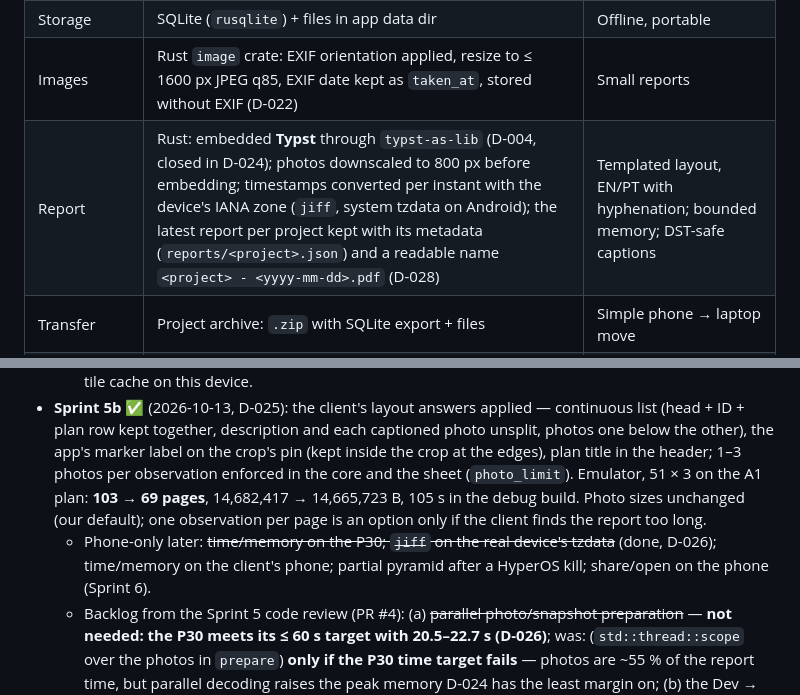
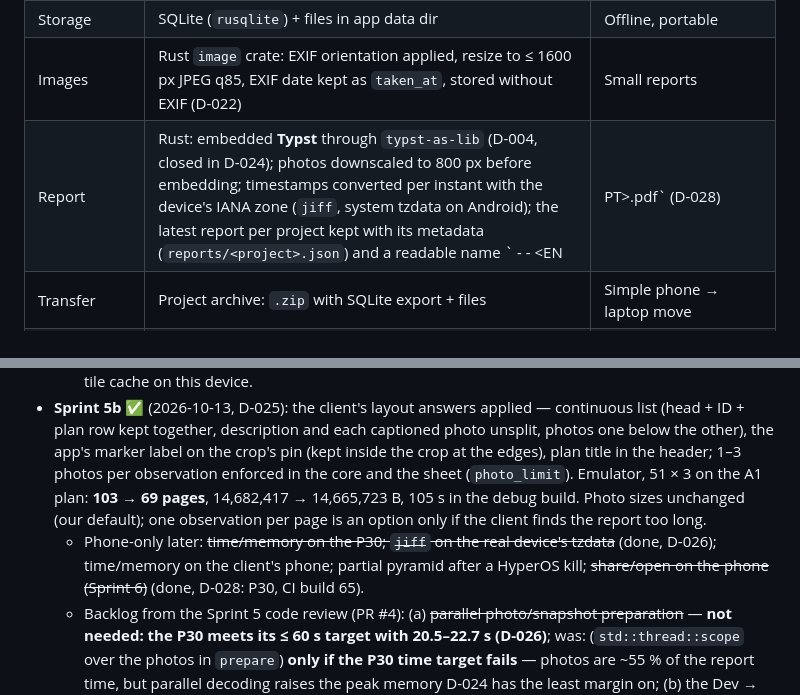
Before and after one commit to metambuy/checkflat, a Markdown page: docs/checkflatPLAN.md, 2 parts joined by grey strips. Rendered like a GitHub page.

```diff
--- a/docs/checkflatPLAN.md
+++ b/docs/checkflatPLAN.md
@@ -79,7 +79,7 @@ Offline-first app for real-estate site visits: load PDF plans, drop numbered pin
 | Photo annotation | Full-screen editor with an **SVG overlay** (ellipse, arrow, freehand; red; one stroke width as a fraction of the long side); shapes stored as JSON in `photo.annotation_json` with 0..1 coordinates, validated in the core; drawn onto the 800 px report copy by `annotate::flatten` with `tiny-skia` (already in the tree via typst-pdf) (D-027) | Non-destructive edits; the photo file never changes; same look in the app and the PDF |
 | Storage | SQLite (`rusqlite`) + files in app data dir | Offline, portable |
 | Images | Rust `image` crate: EXIF orientation applied, resize to ≤ 1600 px JPEG q85, EXIF date kept as `taken_at`, stored without EXIF (D-022) | Small reports |
-| Report | Rust: embedded **Typst** through `typst-as-lib` (D-004, closed in D-024); photos downscaled to 800 px before embedding; timestamps converted per instant with the device's IANA zone (`jiff`, system tzdata on Android); the latest report per project kept with its metadata (`reports/<project>.json`) and a readable name `<project> - <yyyy-mm-dd>.pdf` (D-028) | Templated layout, EN/PT with hyphenation; bounded memory; DST-safe captions |
+| Report | Rust: embedded **Typst** through `typst-as-lib` (D-004, closed in D-024); photos downscaled to 800 px before embedding; timestamps converted per instant with the device's IANA zone (`jiff`, system tzdata on Android); the latest report per project kept with its metadata (`reports/<project>.json`) and a readable name `<project> - <yyyy-mm-dd> - <EN|PT>.pdf` (D-028) | Templated layout, EN/PT with hyphenation; bounded memory; DST-safe captions |
 | Transfer | Project archive: `.zip` with SQLite export + files | Simple phone → laptop move |
 | Camera / gallery / report hand-off | Tauri mobile plugin (Kotlin): `ACTION_IMAGE_CAPTURE` into its own FileProvider, system Photo Picker, HEIC → JPEG conversion; report Open (`ACTION_VIEW`) and Share (ShareCompat) of a copy under the cache's `reports/`, the installed version; its FileProvider is the app's only one (cache `captures/` + `reports/`, checked in CI); Windows: file picker | `<input capture>` opens the Photo Picker in the Android WebView (D-003); the plugin is the Android bridge (D-022, D-028) |
 | i18n | Shared EN/PT string files for UI + report | One source of truth |
@@ -131,7 +131,7 @@ Note: observations belong to the project (not one visit) so they can carry over;
   - Scope: (1) snapshots in Rust from the tile pyramid — square crop of ~20 % of the sheet's long side around the pin (clamped inside the plan), overview from the 1024 level, both PNG; pin and box drawn as vectors by Typst; (2) Typst report: provisional cover (name, address, date; no logo) + one block per open observation, newest first, whole project (visits in Sprint 7), EN/PT strings from `i18n/*.json`, `lang: "pt"` hyphenation, language chosen at generation time (default: UI language); (3) annotation hook `annotate::flatten` (identity until Sprint 4) with a test — every photo passes through it, then is downscaled to 800 px for the PDF; (4) D-004 follow-up closed (D-024: `typst` itself pulls `typst-html`/`typst-svg`, so `typst-as-lib` stays; APK size logged); (5) temporary "Generate report" action writing `reports/<project>-<stamp>.pdf`; render time and peak memory at 50 observations × 3 photos on the Mac and the emulator (limit ≈ 600 MB total, as tile generation; chunked compile + merge if exceeded). The Sprint 0 report spike leaves the app (crate kept).
   - Open for the client (relayed offline): ~~one observation per page; photo grid for several photos; pin label; cover contents; plan title in the block header; date format; "newest first" by creation time~~ — answered 2026-10-13 (§0, Sprint 5b, D-025). **Still open:** crop size/context (the reply was only "sim"); the Aproplan sample pages (not sent); fraction in the block header; placeholder when a plan has no tile cache on this device.
 - **Sprint 5b** ✅ (2026-10-13, D-025): the client's layout answers applied — continuous list (head + ID + plan row kept together, description and each captioned photo unsplit, photos one below the other), the app's marker label on the crop's pin (kept inside the crop at the edges), plan title in the header; 1–3 photos per observation enforced in the core and the sheet (`photo_limit`). Emulator, 51 × 3 on the A1 plan: **103 → 69 pages**, 14,682,417 → 14,665,723 B, 105 s in the debug build. Photo sizes unchanged (our default); one observation per page is an option only if the client finds the report too long.
-  - Phone-only later: ~~time/memory on the P30; `jiff` on the real device's tzdata~~ (done, D-026); time/memory on the client's phone; partial pyramid after a HyperOS kill; share/open on the phone (Sprint 6).
+  - Phone-only later: ~~time/memory on the P30; `jiff` on the real device's tzdata~~ (done, D-026); time/memory on the client's phone; partial pyramid after a HyperOS kill; ~~share/open on the phone (Sprint 6)~~ (done, D-028: P30, CI build 65).
   - Backlog from the Sprint 5 code review (PR #4): (a) ~~parallel photo/snapshot preparation~~ — **not needed: the P30 meets its ≤ 60 s target with 20.5–22.7 s (D-026)**; was: (`std::thread::scope` over the photos in `prepare`) **only if the P30 time target fails** — photos are ~55 % of the report time, but parallel decoding raises the peak memory D-024 has the least margin on; (b) the Dev → Seed screen's plan list can race across quick project switches (`SeedScreen.svelte`, `$effect` without cancellation; debug builds only).
 - **Sprint 6** (plan `docs/sprint-6-plan.md`, decision D-028), two parts: **6a** (PR `sprint-6a`, 2026-10-22): report Open/Share on Android (ACTION_VIEW, ShareCompat, a copy under the cache's `reports/`, "No app to open PDFs"), the report card (language at generation, indeterminate progress, the latest report with date, language, pages and size), readable file names, the About line with versionName + build number, one narrow FileProvider checked in CI; P30 check in D-028. **6b** (after 6a merges): Windows share/save, the smaller report images below, the HyperOS app-switch check, the super review. Original scope: share/save on Android and Windows; performance at 50 observations. Report size (D-024): crops are greyscale since the Sprint 5 review. **Required (not optional): smaller report images — 16-level greyscale crops and 640 px / q75 photos** (D-024, D-026, D-027), for memory (635 MB measured on the P30 after viewing the plan, 641.6 MB with annotated photos, true peak likely ≥ 650 MB at 1.5 s sampling; limit ≈ 650 MB) and size (16.8 MB for a realistic 50 × 3, 18.4 MB annotated, against email limits of 20–25 MB, some providers ≈ 20 MB). Final values pending the client's printed sample; the chunked compile stays the fallback.
   - **Before v0.1, together with the end-of-Sprint-6 super review:** the manual Windows exit test deferred from Sprint 3b (add a photo from a file, save, restart; D-022). The Windows CI job stays a required check meanwhile.
```
Also changed, not shown: CHANGELOG.md (+3 -3 lines), docs/decisions.md (+5 -3 lines).
